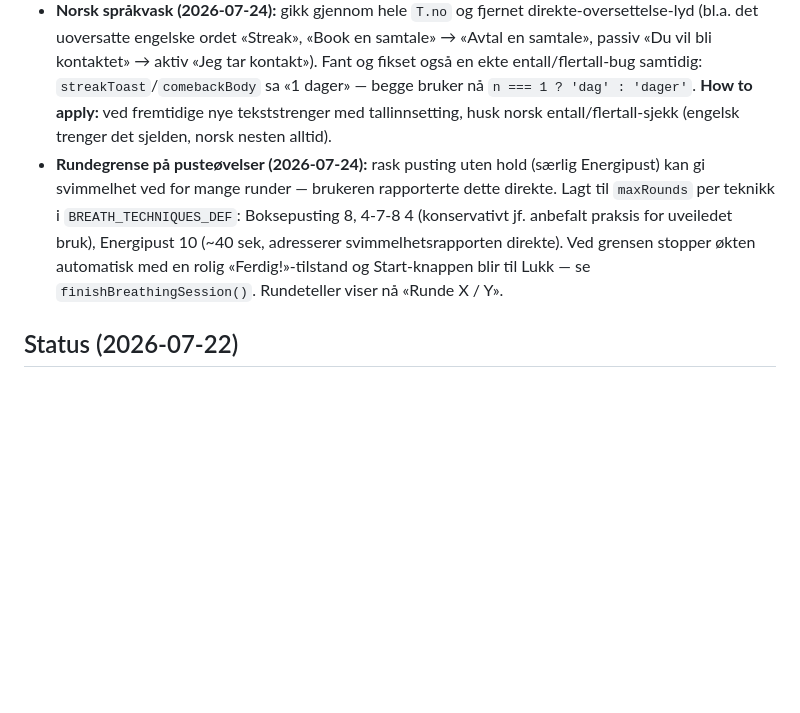
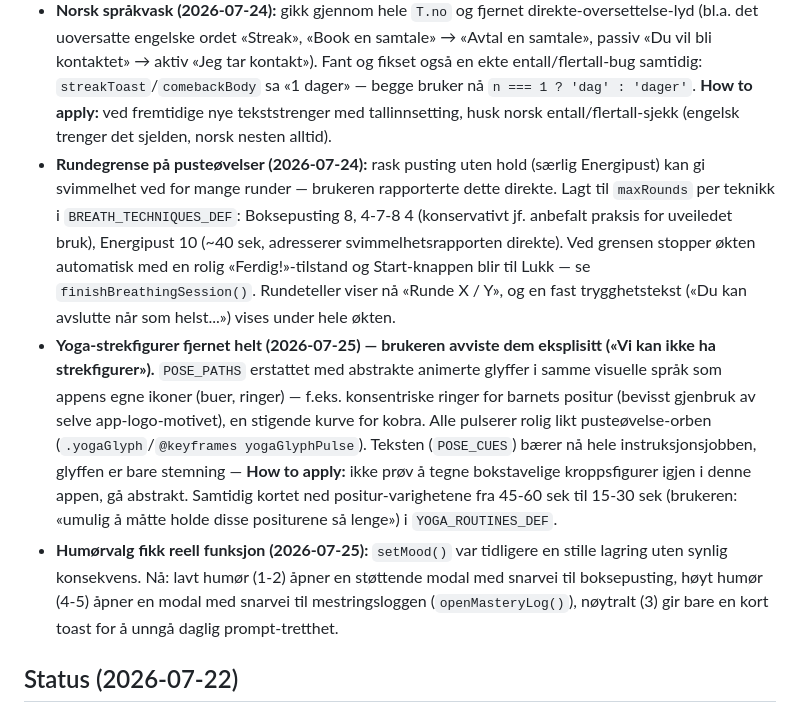
Before and after one commit to Kricliff/keelstone, a Markdown page: CLAUDE.md, the part around the change. Drawn GitHub-style; blank space fills up the shorter version.

Commit message:
Document yoga glyph redesign, shorter pose holds, and mood check-in function

```diff
--- a/CLAUDE.md
+++ b/CLAUDE.md
@@ -86,7 +86,9 @@ Fullstendig UX-oppgradering, gjort etter research på ledende meditasjons-/menta
 - **Pusteøvelse-orb var ulesbar:** hvit tekst på en hvit/gull-gradient-orb. Byttet til fast mørk teal (`#1f3636`, ikke en CSS-variabel siden orben selv ALDRI endres med lys/mørk modus). **Utvidet til 3 teknikker** (`BREATH_TECHNIQUES_DEF`): Boksepusting (uendret, justerbar tempo-slider, 4 like faser), 4-7-8-pusting (fast 4-7-8 sek, dyp avspenning/søvn) og Energipust (fast 2-2 sek uten hold, årvåkenhet før en krevende økt). Pustemotoren gikk fra hardkodet `brPhase % 4`-indeksering til fasetype-drevet (`in/holdFull/out/holdEmpty`) som støtter vilkårlig antall faser med ulik varighet — se `runBreathTick()`. Ny «Pusteøvelser»-seksjon i Utforsk (samme mønster som Yoga) viser alle tre med kort bruksområde-tekst; Hjem sin hurtigknapp går fortsatt rett til boksepusting.
 - **Tre nye coaching-verktøy (2026-07-24), valgt etter gap-analyse mot etablerte coaching-/mentaltreningsrammeverk:** `state.mainGoal` (ett WOOP-lite mål: tittel/hvorfor/hindring/prosessfokus, kort-mønster likt ritual-builderen, Hjem-kort + modal via `showGoalSetup()`), `state.wins[]` (mestringslogg, ny tredje fane i Fremgang ved siden av Innsikt/Dagbok, `renderMasteryBody()`/`saveWin()`), `state.reframes[]` (ABC-tankeomramming: situasjon → automatisk tanke → omramming, Hjem-kort + modal med historikk i samme modal via `showReframeModal()`/`saveReframe()`). Dette var det klareste hullet i appen — det fantes ingen faktisk målsetting fra før, bare et fokus-kategori-valg. Bevisst utelatt: Livshjul, Johari-vinduet, vanebygging/habit-stacking, Pomodoro, motiverende intervju — enten for komplekse for en solo-app eller feil verktøy for formatet.
 - **Norsk språkvask (2026-07-24):** gikk gjennom hele `T.no` og fjernet direkte-oversettelse-lyd (bl.a. det uoversatte engelske ordet «Streak», «Book en samtale» → «Avtal en samtale», passiv «Du vil bli kontaktet» → aktiv «Jeg tar kontakt»). Fant og fikset også en ekte entall/flertall-bug samtidig: `streakToast`/`comebackBody` sa «1 dager» — begge bruker nå `n === 1 ? 'dag' : 'dager'`. **How to apply:** ved fremtidige nye tekststrenger med tallinnsetting, husk norsk entall/flertall-sjekk (engelsk trenger det sjelden, norsk nesten alltid).
-- **Rundegrense på pusteøvelser (2026-07-24):** rask pusting uten hold (særlig Energipust) kan gi svimmelhet ved for mange runder — brukeren rapporterte dette direkte. Lagt til `maxRounds` per teknikk i `BREATH_TECHNIQUES_DEF`: Boksepusting 8, 4-7-8 4 (konservativt jf. anbefalt praksis for uveiledet bruk), Energipust 10 (~40 sek, adresserer svimmelhetsrapporten direkte). Ved grensen stopper økten automatisk med en rolig «Ferdig!»-tilstand og Start-knappen blir til Lukk — se `finishBreathingSession()`. Rundeteller viser nå «Runde X / Y».
+- **Rundegrense på pusteøvelser (2026-07-24):** rask pusting uten hold (særlig Energipust) kan gi svimmelhet ved for mange runder — brukeren rapporterte dette direkte. Lagt til `maxRounds` per teknikk i `BREATH_TECHNIQUES_DEF`: Boksepusting 8, 4-7-8 4 (konservativt jf. anbefalt praksis for uveiledet bruk), Energipust 10 (~40 sek, adresserer svimmelhetsrapporten direkte). Ved grensen stopper økten automatisk med en rolig «Ferdig!»-tilstand og Start-knappen blir til Lukk — se `finishBreathingSession()`. Rundeteller viser nå «Runde X / Y», og en fast trygghetstekst («Du kan avslutte når som helst...») vises under hele økten.
+- **Yoga-strekfigurer fjernet helt (2026-07-25) — brukeren avviste dem eksplisitt («Vi kan ikke ha strekfigurer»).** `POSE_PATHS` erstattet med abstrakte animerte glyffer i samme visuelle språk som appens egne ikoner (buer, ringer) — f.eks. konsentriske ringer for barnets positur (bevisst gjenbruk av selve app-logo-motivet), en stigende kurve for kobra. Alle pulserer rolig likt pusteøvelse-orben (`.yogaGlyph`/`@keyframes yogaGlyphPulse`). Teksten (`POSE_CUES`) bærer nå hele instruksjonsjobben, glyffen er bare stemning — **How to apply:** ikke prøv å tegne bokstavelige kroppsfigurer igjen i denne appen, gå abstrakt. Samtidig kortet ned positur-varighetene fra 45-60 sek til 15-30 sek (brukeren: «umulig å måtte holde disse positurene så lenge») i `YOGA_ROUTINES_DEF`.
+- **Humørvalg fikk reell funksjon (2026-07-25):** `setMood()` var tidligere en stille lagring uten synlig konsekvens. Nå: lavt humør (1-2) åpner en støttende modal med snarvei til boksepusting, høyt humør (4-5) åpner en modal med snarvei til mestringsloggen (`openMasteryLog()`), nøytralt (3) gir bare en kort toast for å unngå daglig prompt-tretthet.
 
 ## Status (2026-07-22)
 
```
